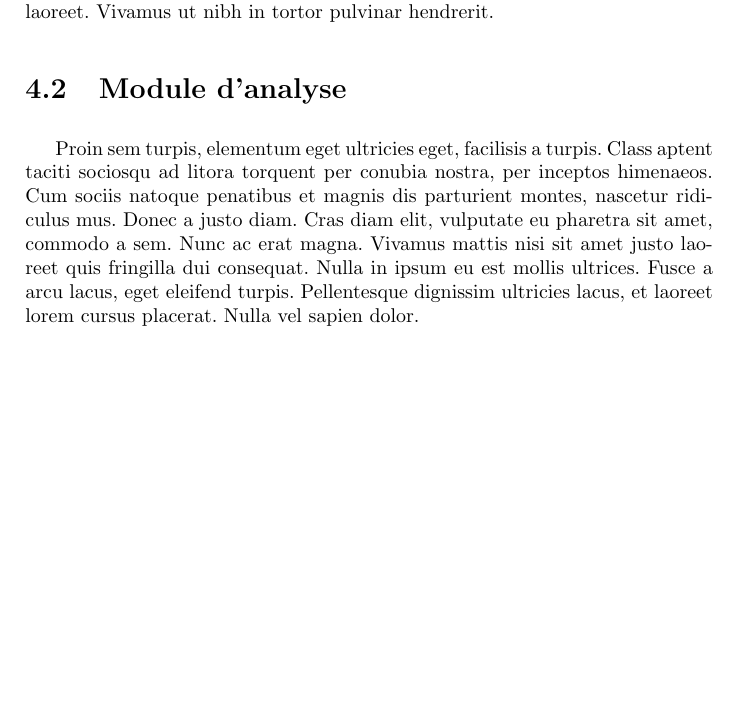
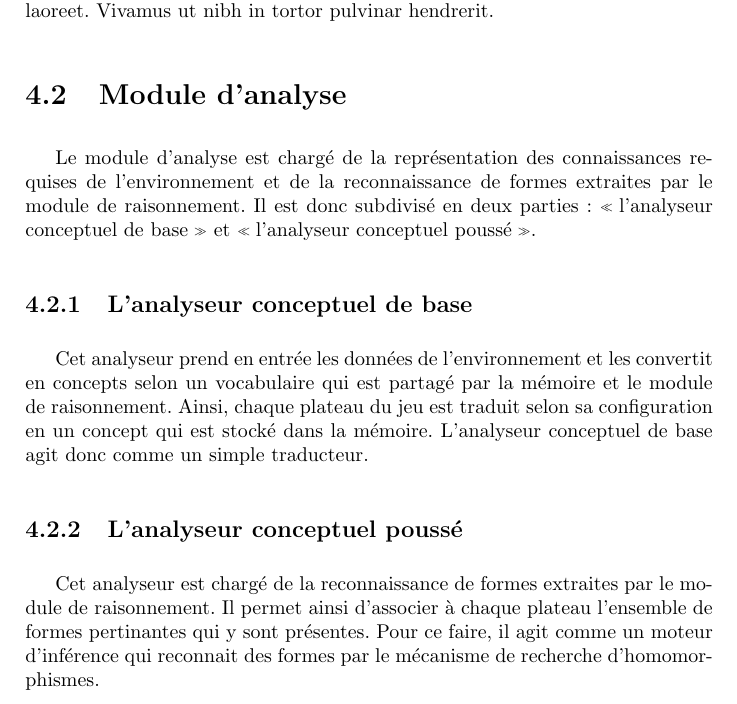
Before and after one commit to cogitoTeam/IA_a_cognitive_approach, a LaTeX book (Docs/Latex/rapport_final/rapport_final_ac.tex, which reads Docs/Latex/rapport_final/analyse/conception/module_analyse.tex): part of page 26 of 53, cut so that both start at the same text, the shorter picture padded with empty space. Compiled offline with pdfLaTeX; a LaTeX package or settings file that is missing is left out.

Commit message:
finished module danalyse in conception

```diff
--- a/Docs/Latex/rapport_final/analyse/conception/module_analyse.tex
+++ b/Docs/Latex/rapport_final/analyse/conception/module_analyse.tex
@@ -1,8 +1,5 @@
-Proin sem turpis, elementum eget ultricies eget, facilisis a turpis. Class
-aptent taciti sociosqu ad litora torquent per conubia nostra, per inceptos
-himenaeos. Cum sociis natoque penatibus et magnis dis parturient montes,
-nascetur ridiculus mus. Donec a justo diam. Cras diam elit, vulputate eu
-pharetra sit amet, commodo a sem. Nunc ac erat magna. Vivamus mattis nisi sit
-amet justo laoreet quis fringilla dui consequat. Nulla in ipsum eu est mollis
-ultrices. Fusce a arcu lacus, eget eleifend turpis. Pellentesque dignissim
-ultricies lacus, et laoreet lorem cursus placerat. Nulla vel sapien dolor.
+Le module d'analyse est chargé de la représentation des connaissances requises de l'environnement et de la reconnaissance de formes extraites par le module de raisonnement. Il est donc subdivisé en deux parties : \og l'analyseur conceptuel de base \fg{} et \og l'analyseur conceptuel poussé \fg{}.
+\subsection{L'analyseur conceptuel de base}
+Cet analyseur prend en entrée les données de l'environnement et les convertit en concepts selon un vocabulaire qui est partagé par la mémoire et le module de raisonnement. Ainsi, chaque plateau du jeu est traduit selon sa configuration en un concept qui est stocké dans la mémoire. L'analyseur conceptuel de base agit donc comme un simple traducteur.
+\subsection{L'analyseur conceptuel poussé}
+Cet analyseur est chargé de la reconnaissance de formes extraites par le module de raisonnement. Il permet ainsi d'associer à chaque plateau l'ensemble de formes pertinantes qui y sont présentes. Pour ce faire, il agit comme un moteur d'inférence qui reconnait des formes par le mécanisme de recherche d'homomorphismes.
```
